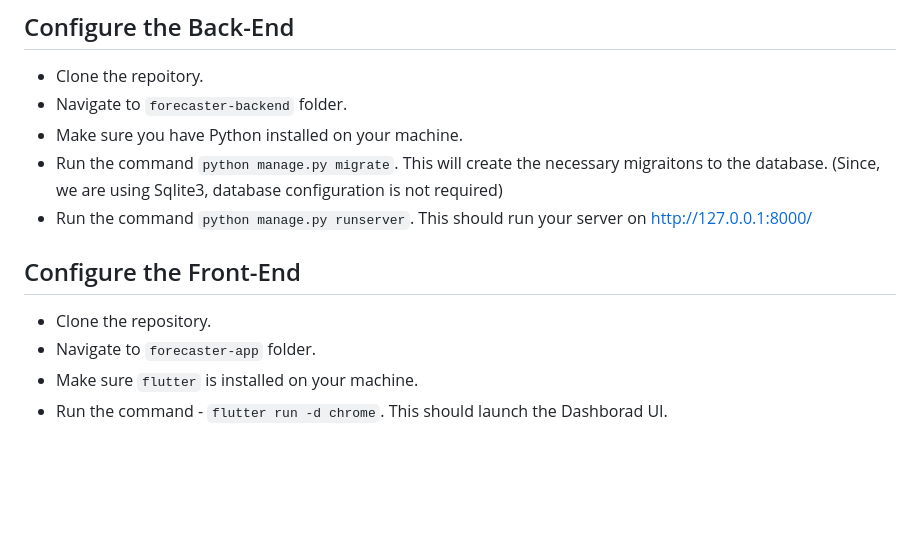
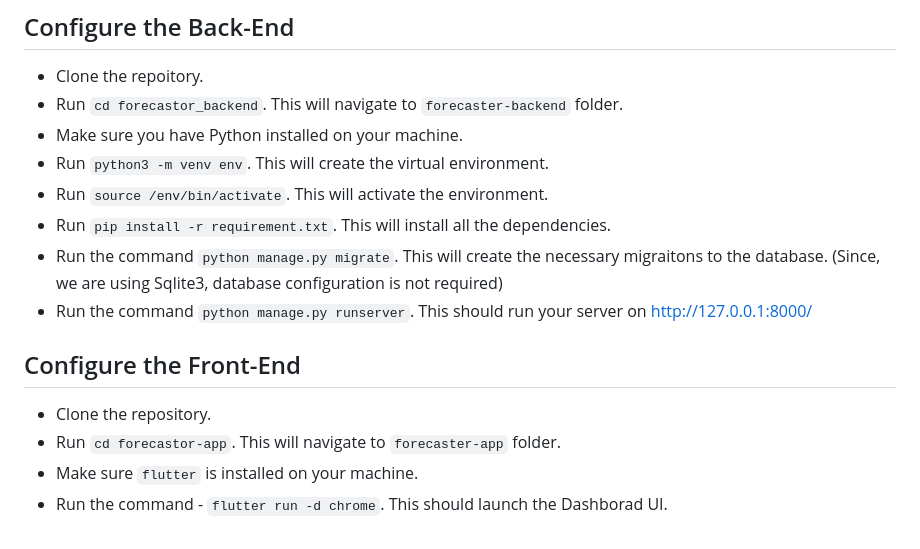
Before and after one commit to apurvabanka/Forcaster, a Markdown page: README.md, the part around the change. Rendered like a GitHub page; blank space fills up the shorter version.

```diff
--- a/README.md
+++ b/README.md
@@ -92,13 +92,16 @@ Link - https://www.kaggle.com/datasets/gauravmalik26/food-delivery-dataset/data
 
 ## Configure the Back-End
 - Clone the repoitory.
-- Navigate to `forecaster-backend` folder.
+- Run `cd forecastor_backend`. This will navigate to `forecaster-backend` folder.
 - Make sure you have Python installed on your machine.
+- Run `python3 -m venv env`. This will create the virtual environment.
+- Run `source /env/bin/activate`. This will activate the environment.
+- Run `pip install -r requirement.txt`. This will install all the dependencies.
 - Run the command `python manage.py migrate`. This will create the necessary migraitons to the database. (Since, we are using Sqlite3, database configuration is not required)
 - Run the command `python manage.py runserver`. This should run your server on http://127.0.0.1:8000/
 
 ## Configure the Front-End
 - Clone the repository.
-- Navigate to `forecaster-app` folder.
+- Run `cd forecastor-app`. This will navigate to `forecaster-app` folder.
 - Make sure `flutter` is installed on your machine.
 - Run the command - `flutter run -d chrome`. This should launch the Dashborad UI.
```
